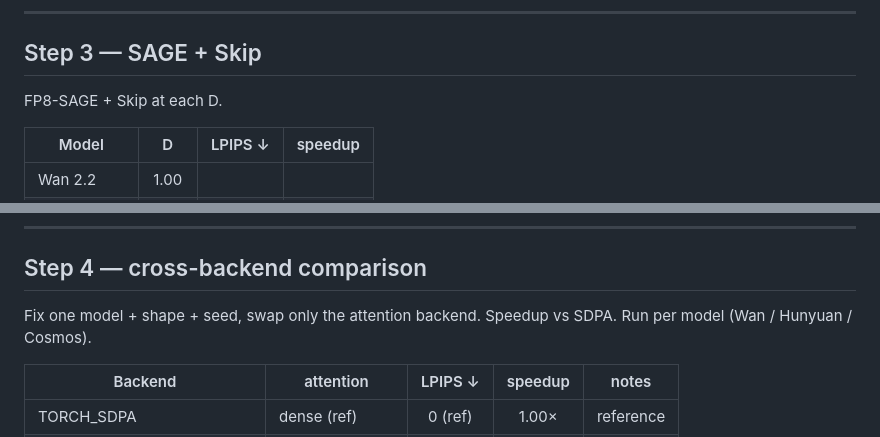
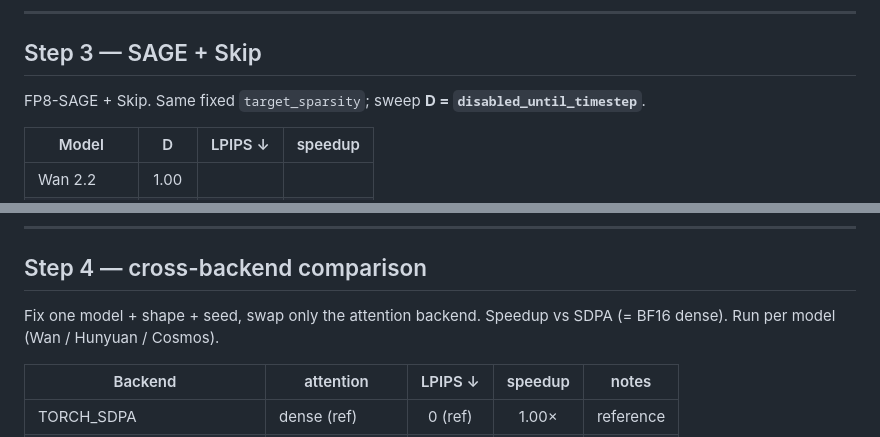
Before and after one commit to lishunyang12/vllm-omni-model-rankings, a Markdown page: scripts/skip_softmax_test_results.md, 2 parts joined by grey strips. GitHub-like rendering.

```diff
--- a/scripts/skip_softmax_test_results.md
+++ b/scripts/skip_softmax_test_results.md
@@ -149,7 +149,7 @@ Skip on BF16 attention (no SAGE).
 
 ## Step 3 — SAGE + Skip
 
-FP8-SAGE + Skip at each D.
+FP8-SAGE + Skip. Same fixed `target_sparsity`; sweep **D = `disabled_until_timestep`**.
 
 | Model | D | LPIPS ↓ | speedup |
 |-------|:---:|:-------:|:-------:|
@@ -167,7 +167,7 @@ FP8-SAGE + Skip at each D.
 
 ## Step 4 — cross-backend comparison
 
-Fix one model + shape + seed, swap only the attention backend. Speedup vs SDPA. Run per model (Wan / Hunyuan / Cosmos).
+Fix one model + shape + seed, swap only the attention backend. Speedup vs SDPA (= BF16 dense). Run per model (Wan / Hunyuan / Cosmos).
 
 | Backend | attention | LPIPS ↓ | speedup | notes |
 |---------|-----------|:-------:|:-------:|-------|
```
Also changed, not shown: other parts of scripts/skip_softmax_test_results.md (+8 -8 lines).
